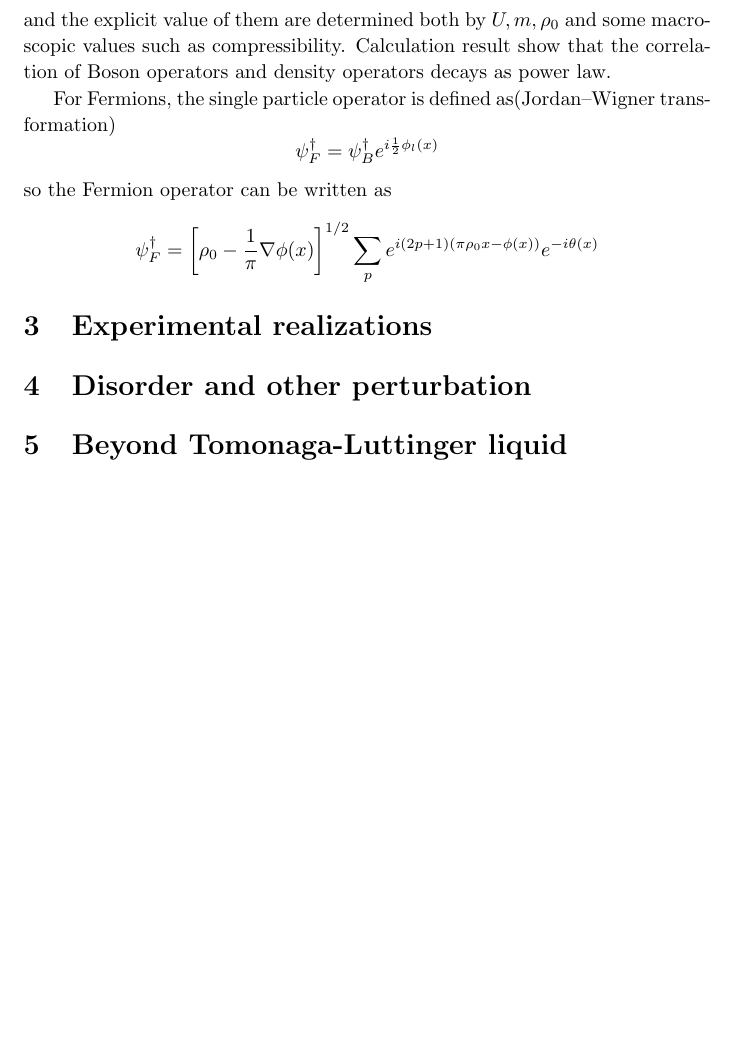
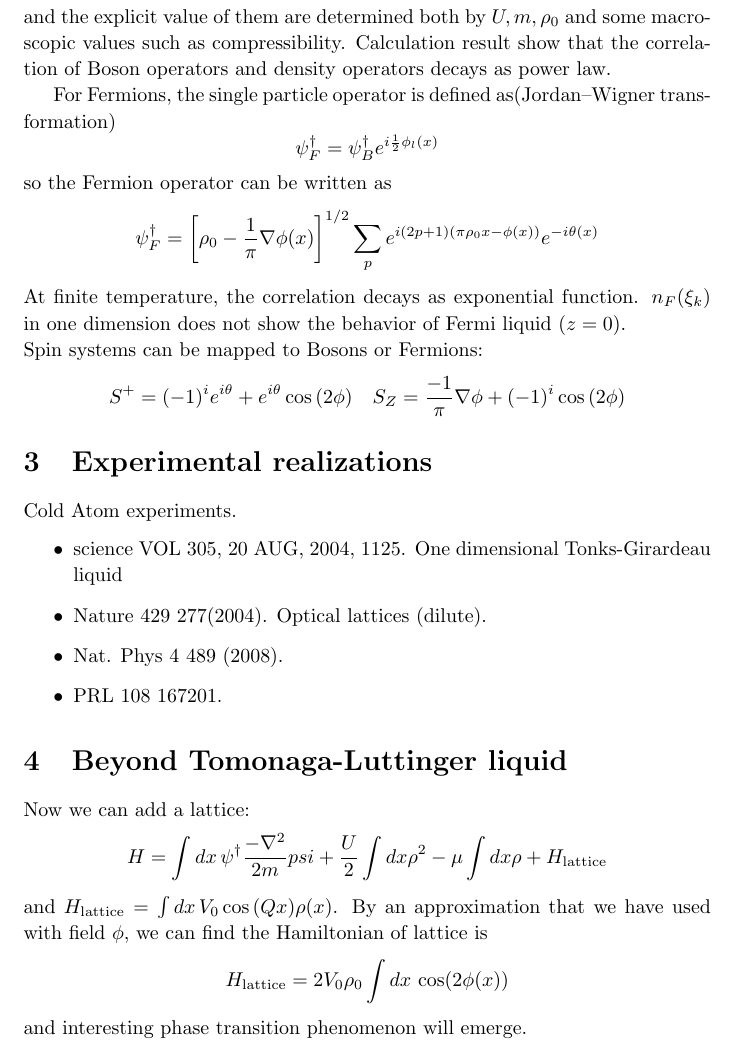
Before and after one commit to FangXieTHU/My-Notes-of-Physics, a LaTeX document (Some temporary notes/IASTU Cold Atom Lectures/Cold Atom.tex): part of page 5 of 5, cut so that both start at the same text, the shorter picture padded with empty space. Compiled offline with pdfLaTeX; a LaTeX package or settings file that is missing is left out.

Commit message:
IASTU Lecture Note

```diff
--- a/Some temporary notes/IASTU Cold Atom Lectures/Cold Atom.tex
+++ b/Some temporary notes/IASTU Cold Atom Lectures/Cold Atom.tex
@@ -165,11 +165,27 @@ so the Fermion operator can be written as
 $$
 \psi^\dagger_F = \left[\rho_0-\frac{1}{\pi}\nabla\phi(x)\right]^{1/2}\sum_p e^{i(2p+1)(\pi\rho_0x-\phi(x))}e^{-i\theta(x)}
 $$
+At finite temperature, the correlation decays as exponential function. $n_F(\xi_k)$ in one dimension does not show the behavior of Fermi liquid ($z=0$).\\ Spin systems can be mapped to Bosons or Fermions:
+$$
+S^+ = (-1)^i e^{i\theta}+e^{i\theta}\cos{(2\phi)}\quad S_Z = \frac{-1}{\pi}\nabla\phi+(-1)^i \cos{(2\phi)}
+$$
 
 \section{Experimental realizations}
-
-\section{Disorder and other perturbation}
+Cold Atom experiments.
+\begin{itemize}
+\item science VOL 305, 20 AUG, 2004, 1125. One dimensional Tonks-Girardeau liquid
+\item Nature 429 277(2004). Optical lattices (dilute).
+\item Nat. Phys 4 489 (2008).
+\item PRL 108 167201.
+\end{itemize}
 
 \section{Beyond Tomonaga-Luttinger liquid}
-
+Now we can add a lattice:
+$$
+H = \int dx\, \psi^\dagger\frac{-\nabla^2}{2m}psi+\frac{U}{2}\int dx \rho^2-\mu\int dx\rho+H_\mathrm{lattice}
+$$
+and $H_{\mathrm{lattice}}=\int dx\,V_0 \cos{(Qx)}\rho(x)$. By an approximation that we have used with field $\phi$, we can find the Hamiltonian of lattice is $$
+H_{\mathrm{lattice}}=2V_0\rho_0\int dx\, \cos(2\phi(x))
+$$
+and interesting phase transition phenomenon will emerge.
 \end{document}
```
Also changed, not shown: Some temporary notes/IASTU Cold Atom Lectures/Cold Atom.pdf.
